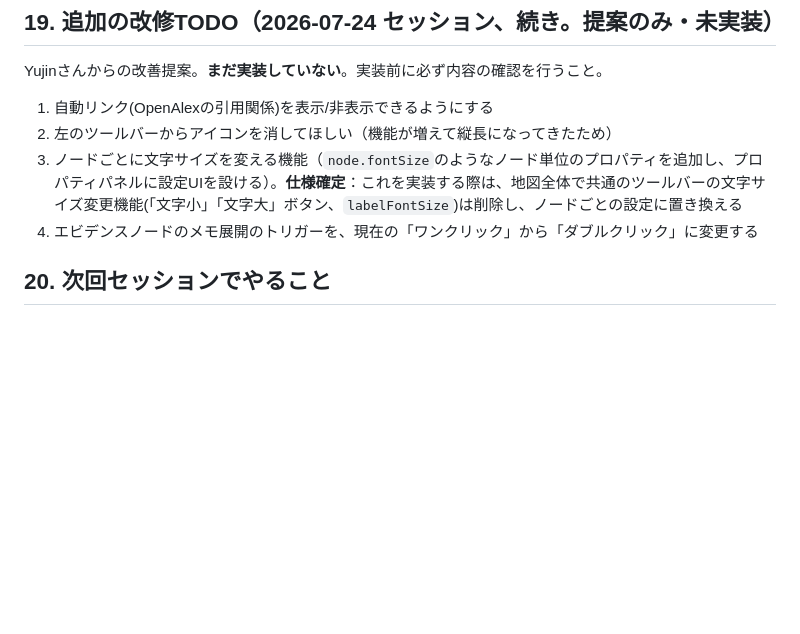
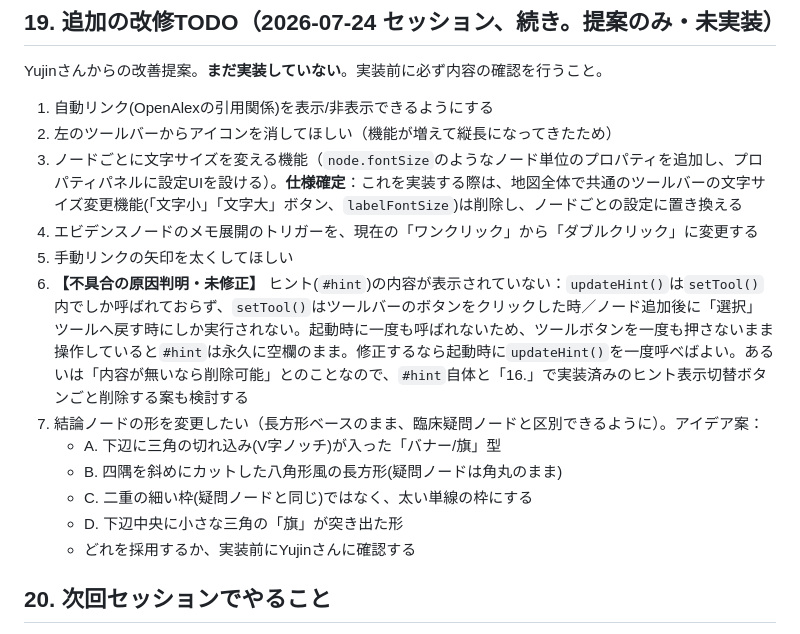
Before and after one commit to yujin0722-lgtm/pathfinder, a Markdown page: pathfinder_prep.md, the part around the change. Drawn GitHub-style; blank space fills up the shorter version.

Commit message:
新しい改善提案3件をTODOとして記録（未実装・要確認）。ヒント不具合の原因を調査・記録

```diff
--- a/pathfinder_prep.md
+++ b/pathfinder_prep.md
@@ -308,6 +308,14 @@ Yujinさんからの改善提案。**まだ実装していない**。実装前
 2. 左のツールバーからアイコンを消してほしい（機能が増えて縦長になってきたため）
 3. ノードごとに文字サイズを変える機能（`node.fontSize`のようなノード単位のプロパティを追加し、プロパティパネルに設定UIを設ける）。**仕様確定**：これを実装する際は、地図全体で共通のツールバーの文字サイズ変更機能(「文字小」「文字大」ボタン、`labelFontSize`)は削除し、ノードごとの設定に置き換える
 4. エビデンスノードのメモ展開のトリガーを、現在の「ワンクリック」から「ダブルクリック」に変更する
+5. 手動リンクの矢印を太くしてほしい
+6. **【不具合の原因判明・未修正】** ヒント(`#hint`)の内容が表示されていない：`updateHint()`は`setTool()`内でしか呼ばれておらず、`setTool()`はツールバーのボタンをクリックした時／ノード追加後に「選択」ツールへ戻す時にしか実行されない。起動時に一度も呼ばれないため、ツールボタンを一度も押さないまま操作していると`#hint`は永久に空欄のまま。修正するなら起動時に`updateHint()`を一度呼べばよい。あるいは「内容が無いなら削除可能」とのことなので、`#hint`自体と「16.」で実装済みのヒント表示切替ボタンごと削除する案も検討する
+7. 結論ノードの形を変更したい（長方形ベースのまま、臨床疑問ノードと区別できるように）。アイデア案：
+   - A. 下辺に三角の切れ込み(V字ノッチ)が入った「バナー/旗」型
+   - B. 四隅を斜めにカットした八角形風の長方形(疑問ノードは角丸のまま)
+   - C. 二重の細い枠(疑問ノードと同じ)ではなく、太い単線の枠にする
+   - D. 下辺中央に小さな三角の「旗」が突き出た形
+   - どれを採用するか、実装前にYujinさんに確認する
 
 ## 20. 次回セッションでやること
 
```
